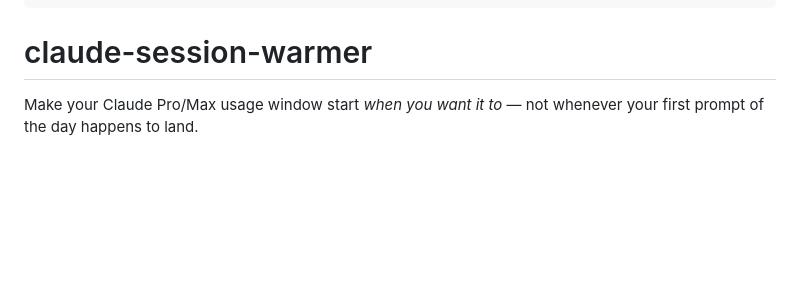
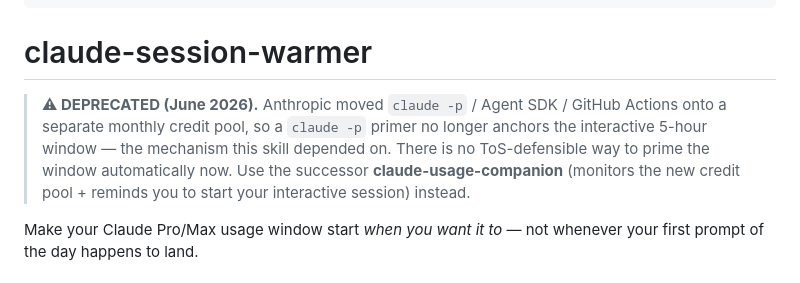
Before and after one commit to DecisionVex/claude-session-warmer, a Markdown page: SKILL.md, the part around the change. Rendered like a GitHub page; blank space fills up the shorter version.

```diff
--- a/SKILL.md
+++ b/SKILL.md
@@ -14,6 +14,12 @@ description: >-
 ---
 
 # claude-session-warmer
+
+> **⚠ DEPRECATED (June 2026).** Anthropic moved `claude -p` / Agent SDK / GitHub Actions onto a
+> separate monthly credit pool, so a `claude -p` primer no longer anchors the interactive 5-hour
+> window — the mechanism this skill depended on. There is no ToS-defensible way to prime the
+> window automatically now. Use the successor **claude-usage-companion** (monitors the new credit
+> pool + reminds you to start your interactive session) instead.
 
 Make your Claude Pro/Max usage window start *when you want it to* — not whenever your
 first prompt of the day happens to land.
```
Also changed, not shown: README.md (+8 -0 lines).
